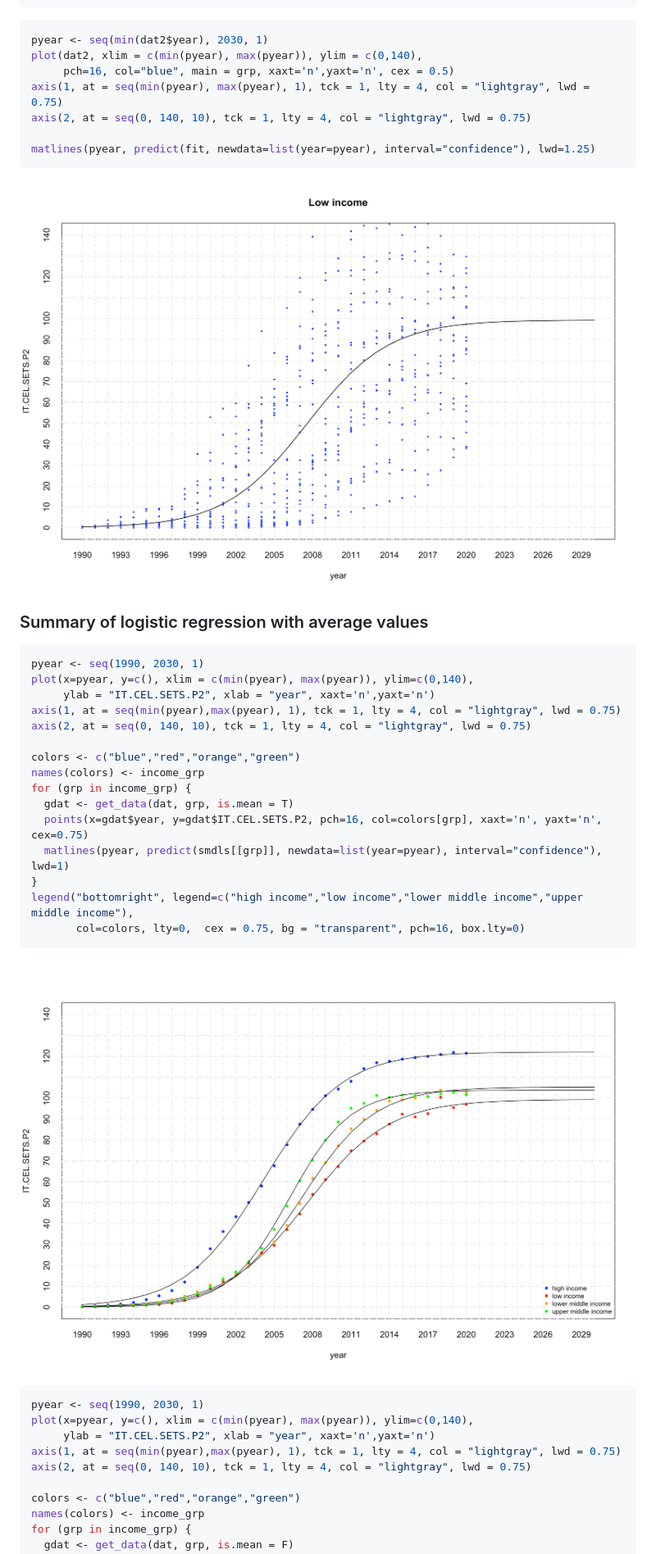
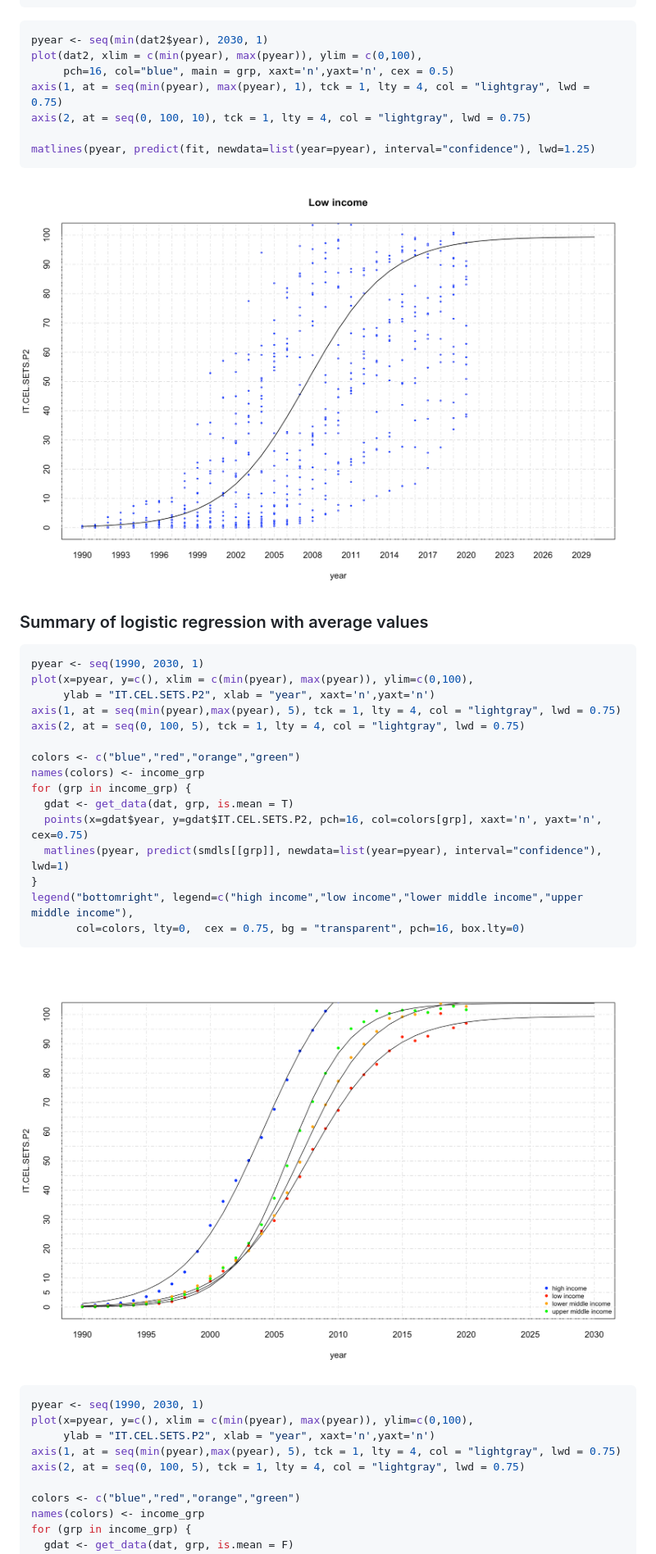
Before and after one commit to geiser/log-regression-example, a Markdown page: results/regression_cel.md, the part around the change. Shown: that part at 82% size. Rendered like a GitHub page; pictures changed too: results/regression_cel_files/figure-gfm/unnamed-chunk-15-1.png, results/regression_cel_files/figure-gfm/unnamed-chunk-16-1.png.

````diff
--- a/results/regression_cel.md
+++ b/results/regression_cel.md
@@ -276,10 +276,10 @@ R2nls(fit)
 
 ``` r
 pyear <- seq(min(dat2$year), 2030, 1)
-plot(dat2, xlim = c(min(pyear), max(pyear)), ylim = c(0,140),
+plot(dat2, xlim = c(min(pyear), max(pyear)), ylim = c(0,100),
      pch=16, col="blue", main = grp, xaxt='n',yaxt='n', cex = 0.5)
 axis(1, at = seq(min(pyear), max(pyear), 1), tck = 1, lty = 4, col = "lightgray", lwd = 0.75)
-axis(2, at = seq(0, 140, 10), tck = 1, lty = 4, col = "lightgray", lwd = 0.75)
+axis(2, at = seq(0, 100, 10), tck = 1, lty = 4, col = "lightgray", lwd = 0.75)
 
 matlines(pyear, predict(fit, newdata=list(year=pyear), interval="confidence"), lwd=1.25)
 ```
@@ -290,10 +290,10 @@ matlines(pyear, predict(fit, newdata=list(year=pyear), interval="confidence"), l
 
 ``` r
 pyear <- seq(1990, 2030, 1)
-plot(x=pyear, y=c(), xlim = c(min(pyear), max(pyear)), ylim=c(0,140),
+plot(x=pyear, y=c(), xlim = c(min(pyear), max(pyear)), ylim=c(0,100),
      ylab = "IT.CEL.SETS.P2", xlab = "year", xaxt='n',yaxt='n')
-axis(1, at = seq(min(pyear),max(pyear), 1), tck = 1, lty = 4, col = "lightgray", lwd = 0.75)
-axis(2, at = seq(0, 140, 10), tck = 1, lty = 4, col = "lightgray", lwd = 0.75)
+axis(1, at = seq(min(pyear),max(pyear), 5), tck = 1, lty = 4, col = "lightgray", lwd = 0.75)
+axis(2, at = seq(0, 100, 5), tck = 1, lty = 4, col = "lightgray", lwd = 0.75)
 
 colors <- c("blue","red","orange","green")
 names(colors) <- income_grp
@@ -310,10 +310,10 @@ legend("bottomright", legend=c("high income","low income","lower middle income",
 
 ``` r
 pyear <- seq(1990, 2030, 1)
-plot(x=pyear, y=c(), xlim = c(min(pyear), max(pyear)), ylim=c(0,140),
+plot(x=pyear, y=c(), xlim = c(min(pyear), max(pyear)), ylim=c(0,100),
      ylab = "IT.CEL.SETS.P2", xlab = "year", xaxt='n',yaxt='n')
-axis(1, at = seq(min(pyear),max(pyear), 1), tck = 1, lty = 4, col = "lightgray", lwd = 0.75)
-axis(2, at = seq(0, 140, 10), tck = 1, lty = 4, col = "lightgray", lwd = 0.75)
+axis(1, at = seq(min(pyear),max(pyear), 5), tck = 1, lty = 4, col = "lightgray", lwd = 0.75)
+axis(2, at = seq(0, 100, 5), tck = 1, lty = 4, col = "lightgray", lwd = 0.75)
 
 colors <- c("blue","red","orange","green")
 names(colors) <- income_grp
````
Also changed, not shown: README.md (+11 -3 lines), results/regression_elc.md (+4 -4 lines), results/regression_cel_files/figure-gfm/unnamed-chunk-17-1.png, results/regression_elc_files/figure-gfm/unnamed-chunk-12-1.png, 5 other files.
